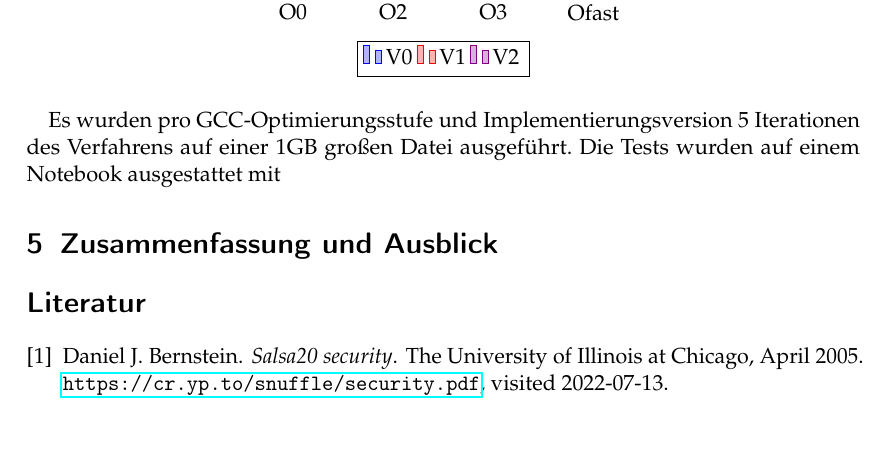
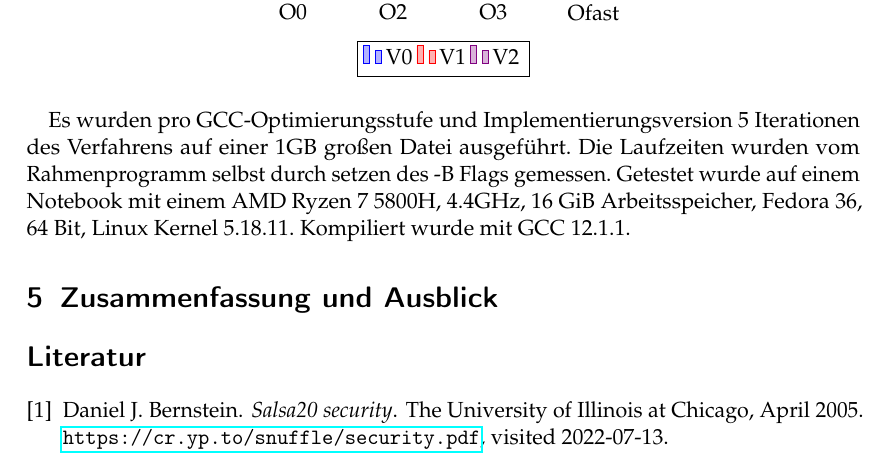
Before and after one commit to GeorgeMer/salsa20-20, a LaTeX document (Ausarbeitung/Ausarbeitung.tex): part of page 8 of 8, cut so that both start at the same text, the shorter picture padded with empty space. Compiled offline with pdfLaTeX.

Commit message:
continued with performance analysis

```diff
--- a/Ausarbeitung/Ausarbeitung.tex
+++ b/Ausarbeitung/Ausarbeitung.tex
@@ -303,8 +303,12 @@ Dies wird in folgendem Diagramm veranschaulicht:
 \end{tikzpicture}
 \end{center}
 
-Es wurden pro GCC-Optimierungsstufe und Implementierungsversion 5 Iterationen des Verfahrens auf einer 1GB großen Datei ausgeführt.
-Die Tests wurden auf einem Notebook ausgestattet mit
+Es wurden pro GCC-Optimierungsstufe und Implementierungsversion 5
+Iterationen des Verfahrens auf einer 1GB großen Datei ausgeführt.
+Die Laufzeiten wurden vom Rahmenprogramm selbst durch setzen des -B Flags
+gemessen. Getestet wurde auf einem Notebook mit einem AMD Ryzen 7 5800H,
+4.4GHz, 16 GiB Arbeitsspeicher, Fedora 36, 64 Bit, Linux Kernel 5.18.11.
+Kompiliert wurde mit GCC 12.1.1.
 
 \section{Zusammenfassung und Ausblick}
 
```
